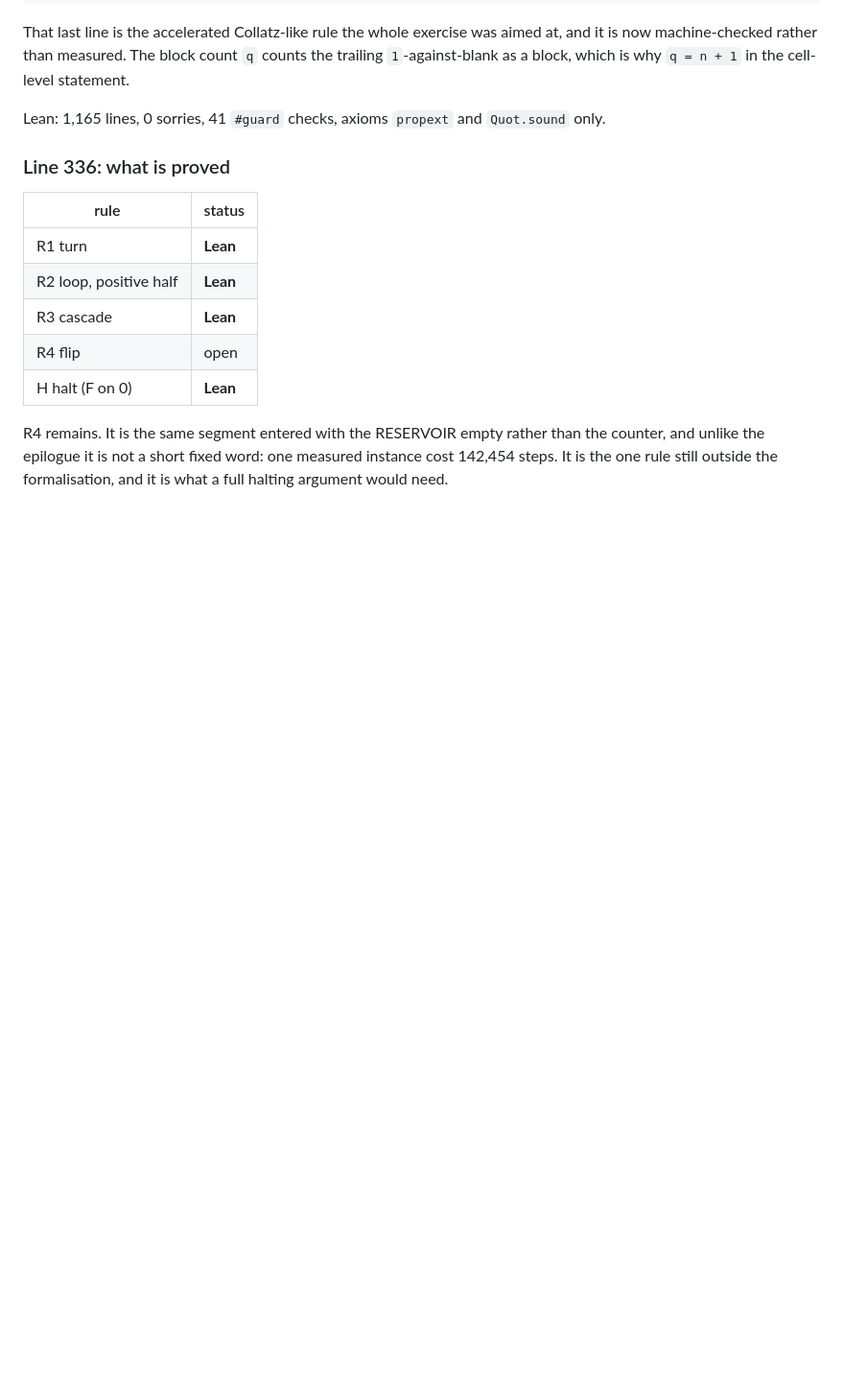
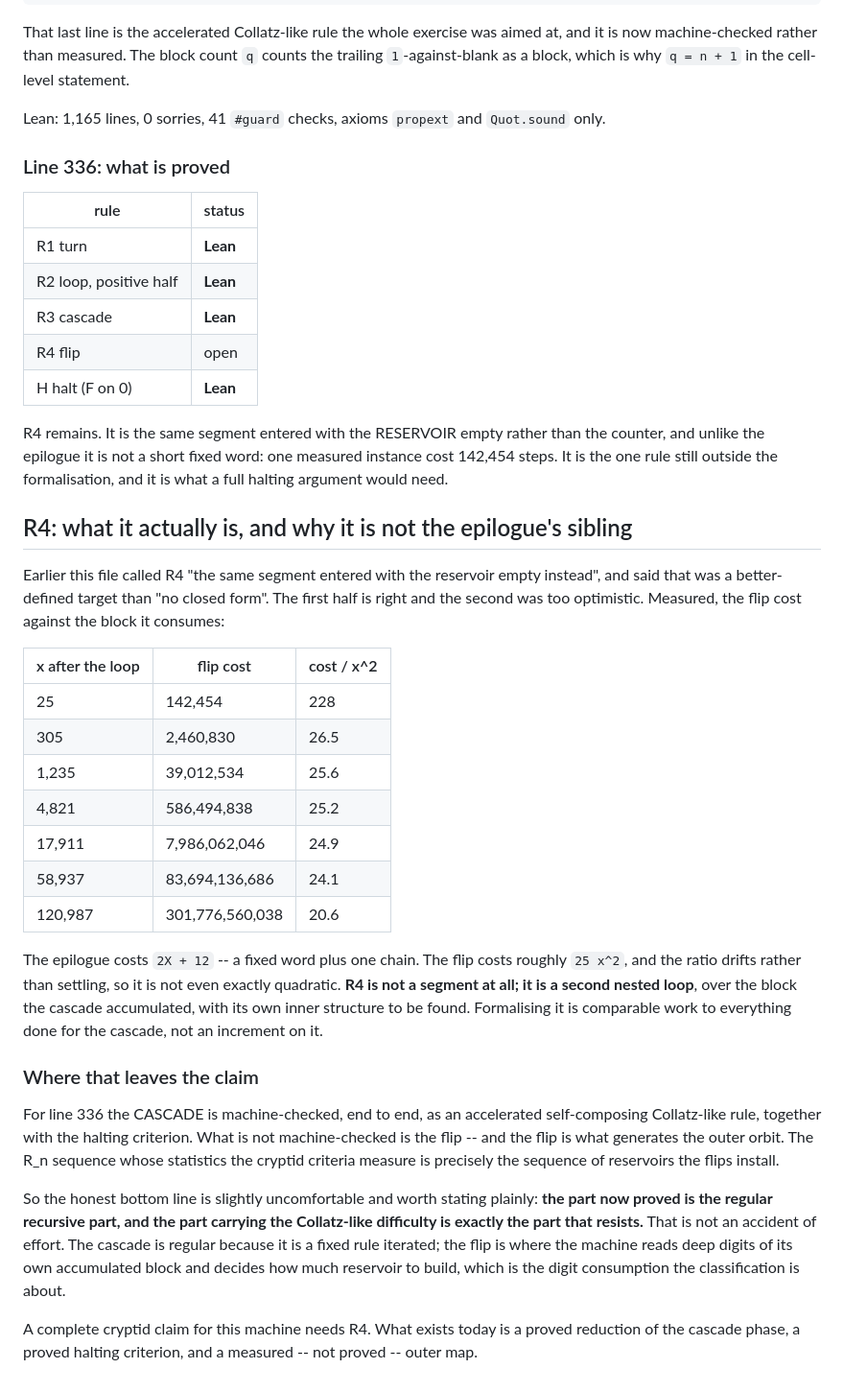
Before and after one commit to TomZahavy/collatz-cryptids, a Markdown page: bb6/RESULTS.md, the part around the change. Shown at 96% size. GitHub-like rendering; blank space fills up the shorter version.

Commit message:
R4 characterised: a second nested loop, not a segment
Earlier this file called R4 'the same segment entered with the reservoir
empty', a better-defined target than 'no closed form'. The first half was
right; the second was too optimistic.

Measured flip cost against the block it consumes: 142,454 at x=25 up to
301,776,560,038 at x=120,987. cost/x^2 runs 228, 26.5, 25.6, 25.2, 24.9,
24.1, 20.6 -- roughly quadratic and still drifting, so not even exactly
quadratic. The epilogue costs 2X+12, a fixed word plus one chain. R4 is
not a segment; it is a SECOND NESTED LOOP over the accumulated block,
with its own structure to find. Formalising it is comparable work to
everything done for the cascade, not an increment.

Bottom line stated plainly: for line 336 the cascade is machine-checked
end to end as an accelerated self-composing Collatz-like rule, with the
halting criterion. The flip is not -- and the flip is what generates the
outer orbit whose statistics the cryptid criteria measure. The part
proved is the regular recursive part; the part carrying the Collatz-like
difficulty is exactly the part that resists. That is not an accident of
effort: the cascade is a fixed rule iterated, while the flip is where the
machine reads deep digits of its own accumulated block.

Co-Authored-By: Claude Opus 5 <noreply@anthropic.com>

```diff
--- a/bb6/RESULTS.md
+++ b/bb6/RESULTS.md
@@ -867,3 +867,48 @@ rather than the counter, and unlike the epilogue it is not a short fixed
 word: one measured instance cost 142,454 steps. It is the one rule still
 outside the formalisation, and it is what a full halting argument would
 need.
+
+## R4: what it actually is, and why it is not the epilogue's sibling
+
+Earlier this file called R4 "the same segment entered with the reservoir
+empty instead", and said that was a better-defined target than "no closed
+form". The first half is right and the second was too optimistic.
+Measured, the flip cost against the block it consumes:
+
+| x after the loop | flip cost | cost / x^2 |
+|---|---|---|
+| 25 | 142,454 | 228 |
+| 305 | 2,460,830 | 26.5 |
+| 1,235 | 39,012,534 | 25.6 |
+| 4,821 | 586,494,838 | 25.2 |
+| 17,911 | 7,986,062,046 | 24.9 |
+| 58,937 | 83,694,136,686 | 24.1 |
+| 120,987 | 301,776,560,038 | 20.6 |
+
+The epilogue costs `2X + 12` -- a fixed word plus one chain. The flip
+costs roughly `25 x^2`, and the ratio drifts rather than settling, so it
+is not even exactly quadratic. **R4 is not a segment at all; it is a
+second nested loop**, over the block the cascade accumulated, with its
+own inner structure to be found. Formalising it is comparable work to
+everything done for the cascade, not an increment on it.
+
+### Where that leaves the claim
+
+For line 336 the CASCADE is machine-checked, end to end, as an
+accelerated self-composing Collatz-like rule, together with the halting
+criterion. What is not machine-checked is the flip -- and the flip is
+what generates the outer orbit. The R_n sequence whose statistics the
+cryptid criteria measure is precisely the sequence of reservoirs the
+flips install.
+
+So the honest bottom line is slightly uncomfortable and worth stating
+plainly: **the part now proved is the regular recursive part, and the
+part carrying the Collatz-like difficulty is exactly the part that
+resists.** That is not an accident of effort. The cascade is regular
+because it is a fixed rule iterated; the flip is where the machine reads
+deep digits of its own accumulated block and decides how much reservoir
+to build, which is the digit consumption the classification is about.
+
+A complete cryptid claim for this machine needs R4. What exists today is
+a proved reduction of the cascade phase, a proved halting criterion, and
+a measured -- not proved -- outer map.
```
